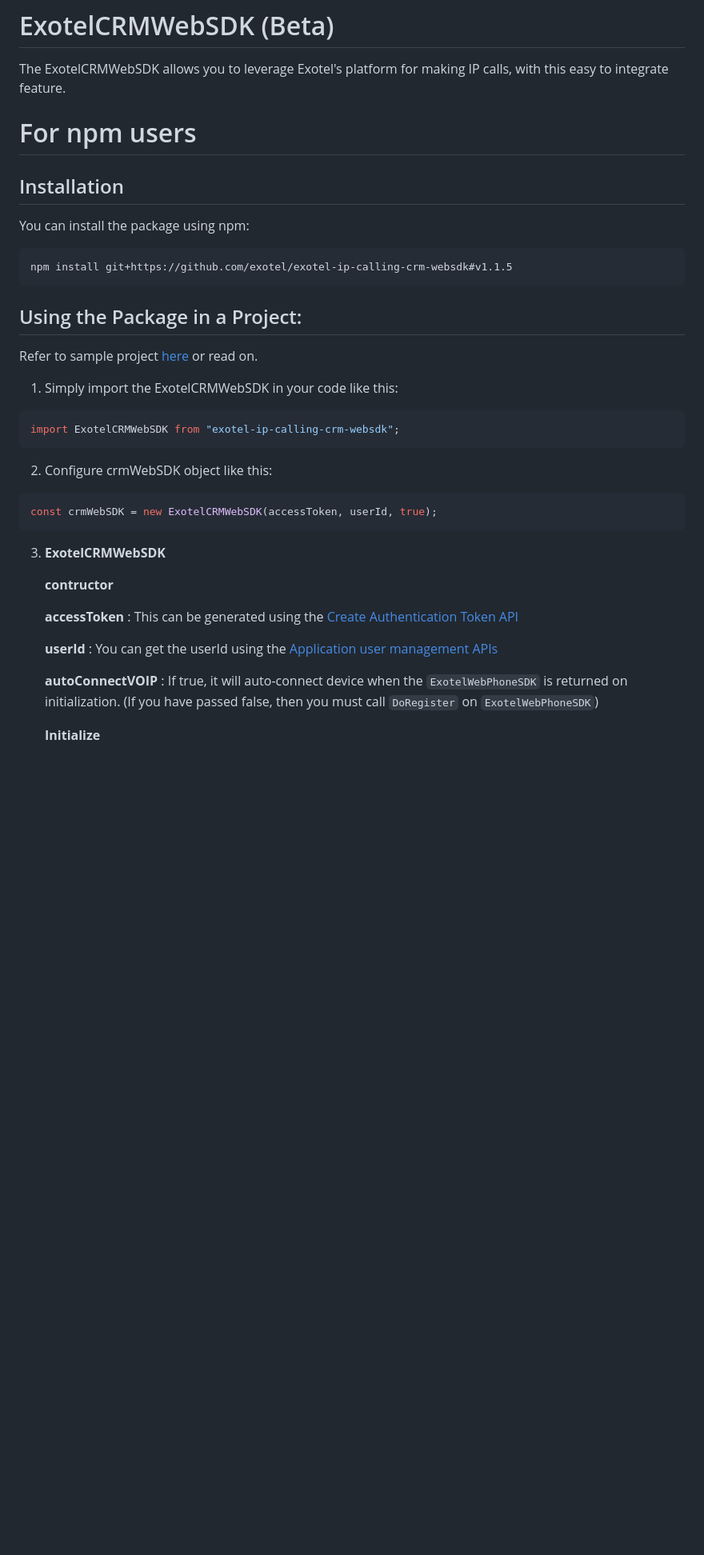
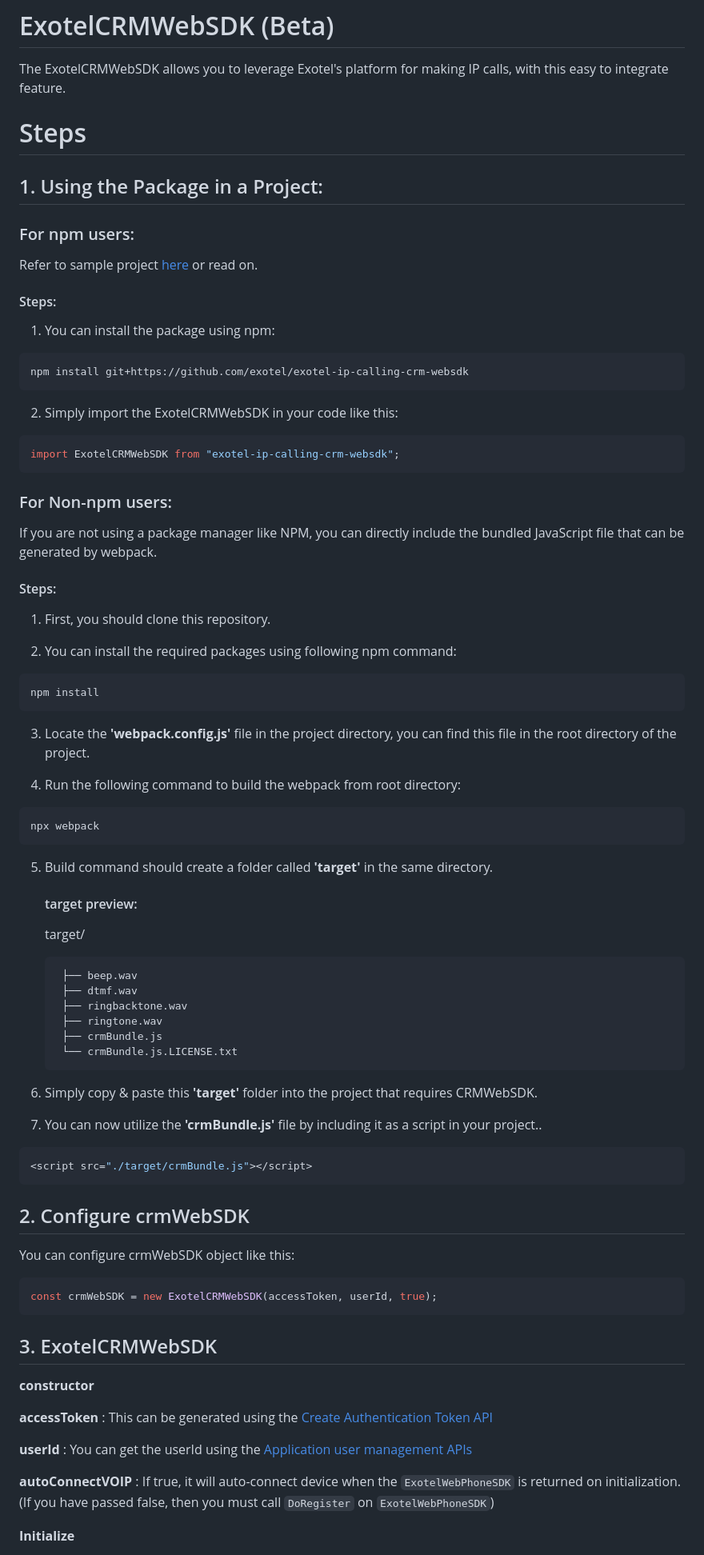
Before and after one commit to exotel/exotel-ip-calling-crm-websdk, a Markdown page: README.md, the part around one of its changes. Shown at 80% size. Rendered like a GitHub page; blank space fills up the shorter version.

````diff
--- a/README.md
+++ b/README.md
@@ -4,40 +4,80 @@
 The ExotelCRMWebSDK allows you to leverage Exotel's platform for making IP calls, with this easy to integrate feature.
 
 
-# For npm users
 
-## Installation
 
-You can install the package using npm:
+# Steps
 
-```bash
-npm install git+https://github.com/exotel/exotel-ip-calling-crm-websdk#v1.1.5
-```
-
-## Using the Package in a Project:
+## 1. Using the Package in a Project:
+### For npm users:
 
 Refer to sample project [here](https://github.com/exotel/exotel-voip-websdk-crm-sample-app) or read on.
 
-1. Simply import the ExotelCRMWebSDK in your code like this:
+#### Steps:
+1. You can install the package using npm:
+```bash
+npm install git+https://github.com/exotel/exotel-ip-calling-crm-websdk
+```
+2. Simply import the ExotelCRMWebSDK in your code like this:
+
 ```js
 import ExotelCRMWebSDK from "exotel-ip-calling-crm-websdk";
 ```
 
-2. Configure crmWebSDK object like this:
+### For Non-npm users:
+If you are not using a package manager like NPM, you can directly include the bundled JavaScript file that can be generated by webpack.
+
+
+#### Steps:
+
+1. First, you should clone this repository.
+
+2. You can install the required packages using following npm command:
+```bash
+npm install
+```
+3. Locate the **'webpack.config.js'** file in the project directory, you can find this file in the root directory of the project.
+
+4. Run the following command to build the webpack from root directory:
+```bash
+npx webpack
+```
+
+5. Build command should create a folder called  **'target'** in the same directory.
+   #### target preview:
+
+    target/
+
+        ├── beep.wav
+        ├── dtmf.wav
+        ├── ringbacktone.wav
+        ├── ringtone.wav
+        ├── crmBundle.js
+        └── crmBundle.js.LICENSE.txt
+
+6. Simply copy & paste this **'target'** folder into the project that requires CRMWebSDK.
+
+7. You can now utilize the **'crmBundle.js'** file by including it as a script in your project..
+```js
+<script src="./target/crmBundle.js"></script>
+```
+
+## 2. Configure crmWebSDK
+You can configure crmWebSDK object like this:
 ```js
 const crmWebSDK = new ExotelCRMWebSDK(accessToken, userId, true);
 ```
 
-3. **ExotelCRMWebSDK**
+## 3. ExotelCRMWebSDK
 
-    **contructor**
+**constructor**
 
-      **accessToken** : This can be generated using the
+**accessToken** : This can be generated using the
   [Create Authentication Token API](https://developer.exotel.com/api/ip-pstn-intermix-webrtc-sdk-integration#create-authentication-token)
 
-    **userId** : You can get the userId using the [Application user management APIs](https://developer.exotel.com/api/ip-pstn-intermix-webrtc-sdk-integration#applications-user-management)
+  **userId** : You can get the userId using the [Application user management APIs](https://developer.exotel.com/api/ip-pstn-intermix-webrtc-sdk-integration#applications-user-management)
 
-    **autoConnectVOIP** : If true, it will auto-connect device when the `ExotelWebPhoneSDK` is returned on initialization. (If you have passed false, then you must call `DoRegister` on `ExotelWebPhoneSDK`)
+  **autoConnectVOIP** : If true, it will auto-connect device when the `ExotelWebPhoneSDK` is returned on initialization. (If you have passed false, then you must call `DoRegister` on `ExotelWebPhoneSDK`)
 
-    **Initialize**
+  **Initialize**
 
````
Also changed, not shown: other parts of README.md (+12 -98 lines).
